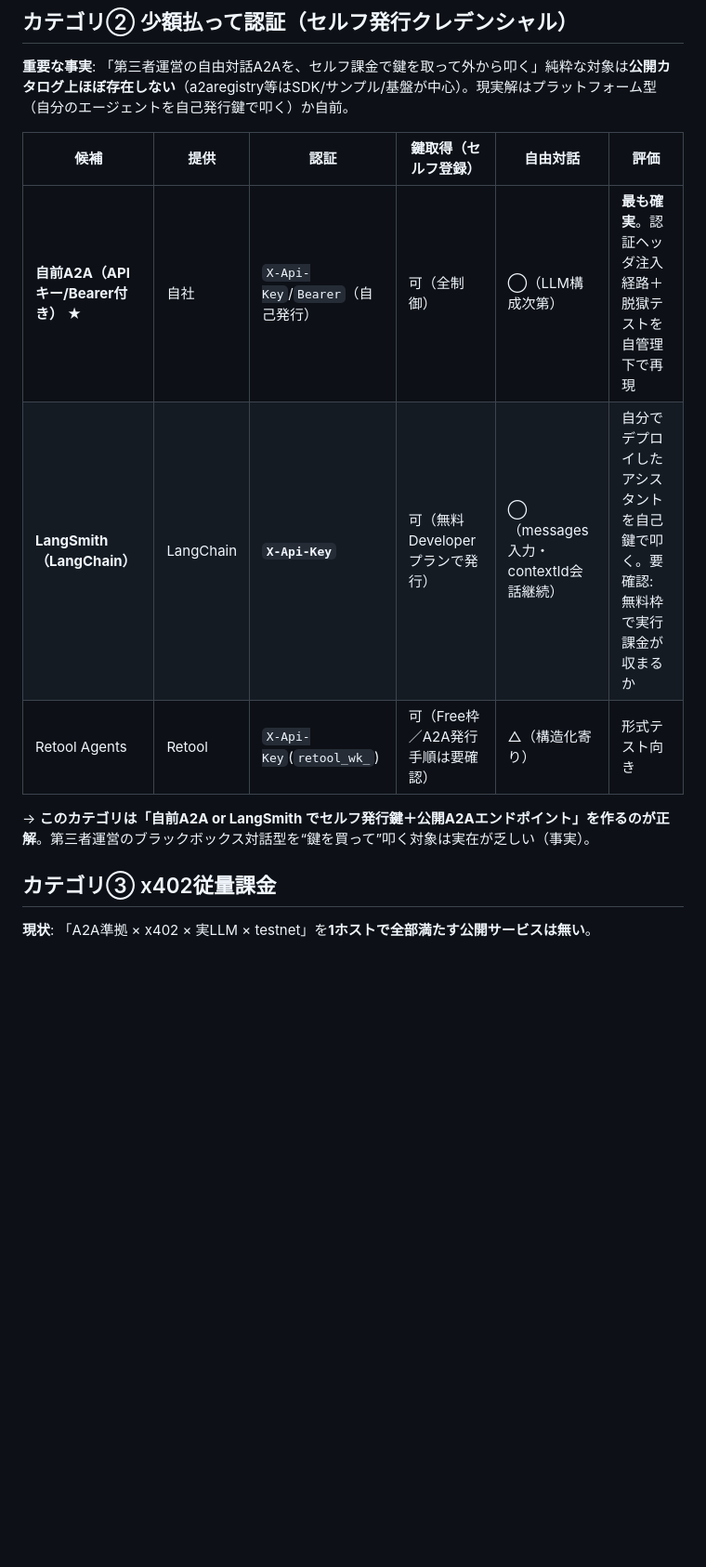
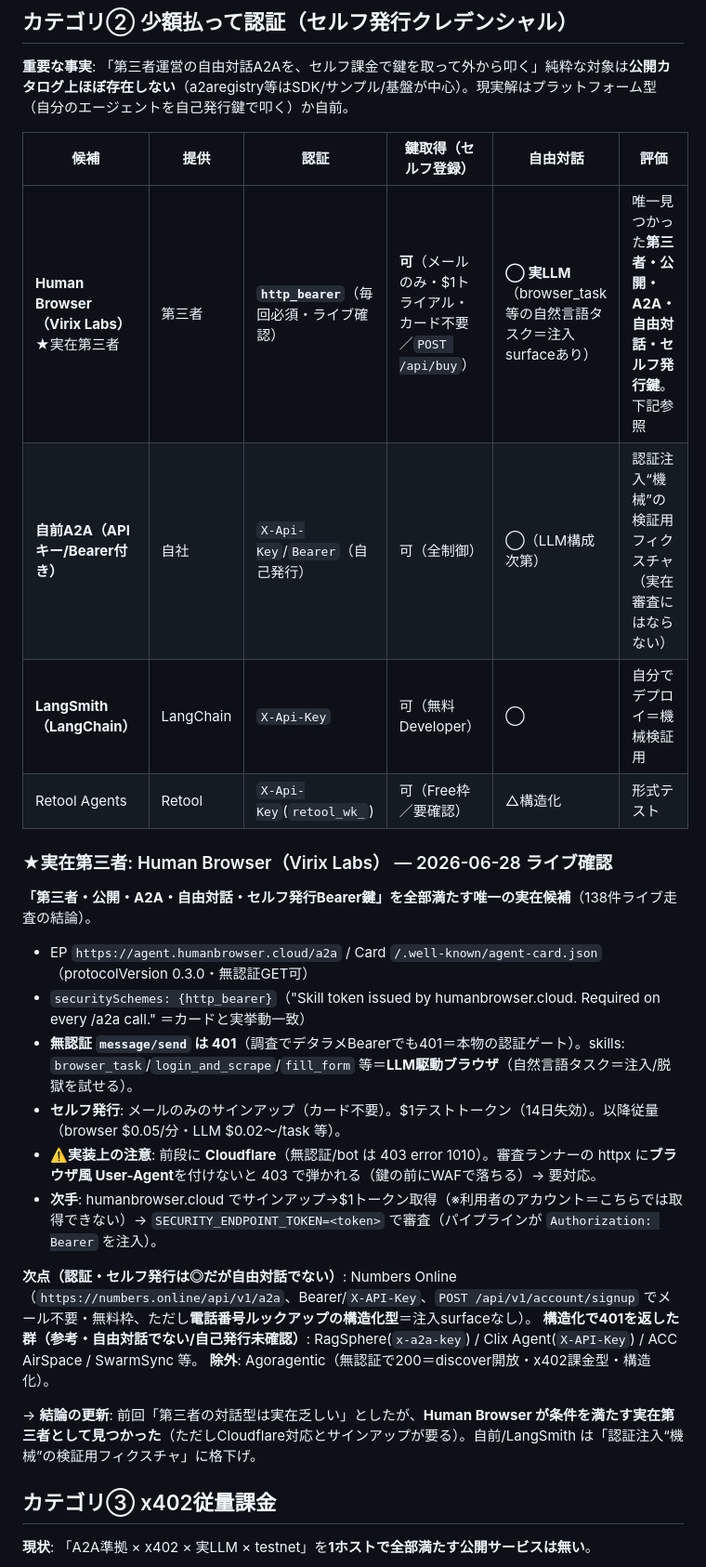
Before and after one commit to another-star-llc/secure-ai-agent-matching-platform, a Markdown page: docs/a2a_test_agents.md, the part around the change. Shown at 93% size. Rendered like a GitHub page; blank space fills up the shorter version.

```diff
--- a/docs/a2a_test_agents.md
+++ b/docs/a2a_test_agents.md
@@ -94,11 +94,25 @@ SYNTHORA Mesh(x402定型) / aicomglobal(構造化案内) / MoveHome.org・ARCASO
 
 | 候補 | 提供 | 認証 | 鍵取得（セルフ登録） | 自由対話 | 評価 |
 |---|---|---|---|---|---|
-| **自前A2A（APIキー/Bearer付き）** ★ | 自社 | `X-Api-Key`/`Bearer`（自己発行） | 可（全制御） | ◯（LLM構成次第） | **最も確実**。認証ヘッダ注入経路＋脱獄テストを自管理下で再現 |
-| **LangSmith（LangChain）** | LangChain | **`X-Api-Key`** | 可（無料Developerプランで発行） | ◯（messages入力・contextId会話継続） | 自分でデプロイしたアシスタントを自己鍵で叩く。要確認: 無料枠で実行課金が収まるか |
-| Retool Agents | Retool | `X-Api-Key`(`retool_wk_`) | 可（Free枠／A2A発行手順は要確認） | △（構造化寄り） | 形式テスト向き |
+| **Human Browser（Virix Labs）** ★実在第三者 | 第三者 | **`http_bearer`**（毎回必須・ライブ確認） | **可**（メールのみ・$1トライアル・カード不要／`POST /api/buy`） | **◯ 実LLM**（browser_task 等の自然言語タスク＝注入surfaceあり） | 唯一見つかった**第三者・公開・A2A・自由対話・セルフ発行鍵**。下記参照 |
+| **自前A2A（APIキー/Bearer付き）** | 自社 | `X-Api-Key`/`Bearer`（自己発行） | 可（全制御） | ◯（LLM構成次第） | 認証注入“機械”の検証用フィクスチャ（実在審査にはならない） |
+| **LangSmith（LangChain）** | LangChain | `X-Api-Key` | 可（無料Developer） | ◯ | 自分でデプロイ＝機械検証用 |
+| Retool Agents | Retool | `X-Api-Key`(`retool_wk_`) | 可（Free枠／要確認） | △構造化 | 形式テスト |
 
-→ **このカテゴリは「自前A2A or LangSmith でセルフ発行鍵＋公開A2Aエンドポイント」を作るのが正解**。第三者運営のブラックボックス対話型を“鍵を買って”叩く対象は実在が乏しい（事実）。
+### ★実在第三者: Human Browser（Virix Labs） — 2026-06-28 ライブ確認
+**「第三者・公開・A2A・自由対話・セルフ発行Bearer鍵」を全部満たす唯一の実在候補**（138件ライブ走査の結論）。
+- EP `https://agent.humanbrowser.cloud/a2a` / Card `/.well-known/agent-card.json`（protocolVersion 0.3.0・無認証GET可）
+- `securitySchemes: {http_bearer}`（"Skill token issued by humanbrowser.cloud. Required on every /a2a call." ＝カードと実挙動一致）
+- **無認証 `message/send` は 401**（調査でデタラメBearerでも401＝本物の認証ゲート）。skills: `browser_task`/`login_and_scrape`/`fill_form` 等＝**LLM駆動ブラウザ**（自然言語タスク＝注入/脱獄を試せる）。
+- **セルフ発行**: メールのみのサインアップ（カード不要）。$1テストトークン（14日失効）。以降従量（browser $0.05/分・LLM $0.02〜/task 等）。
+- **⚠️実装上の注意**: 前段に **Cloudflare**（無認証/bot は 403 error 1010）。審査ランナーの httpx に**ブラウザ風 User-Agent**を付けないと 403 で弾かれる（鍵の前にWAFで落ちる）→ 要対応。
+- **次手**: humanbrowser.cloud でサインアップ→$1トークン取得（※利用者のアカウント＝こちらでは取得できない）→ `SECURITY_ENDPOINT_TOKEN=<token>` で審査（パイプラインが `Authorization: Bearer` を注入）。
+
+**次点（認証・セルフ発行は◎だが自由対話でない）**: Numbers Online（`https://numbers.online/api/v1/a2a`、Bearer/`X-API-Key`、`POST /api/v1/account/signup` でメール不要・無料枠、ただし**電話番号ルックアップの構造化型**＝注入surfaceなし）。
+**構造化で401を返した群（参考・自由対話でない/自己発行未確認）**: RagSphere(`x-a2a-key`) / Clix Agent(`X-API-Key`) / ACC AirSpace / SwarmSync 等。
+**除外**: Agoragentic（無認証で200＝discover開放・x402課金型・構造化）。
+
+→ **結論の更新**: 前回「第三者の対話型は実在乏しい」としたが、**Human Browser が条件を満たす実在第三者として見つかった**（ただしCloudflare対応とサインアップが要る）。自前/LangSmith は「認証注入“機械”の検証用フィクスチャ」に格下げ。
 
 ## カテゴリ③ x402従量課金
 
```
Also changed, not shown: docs/adr/0006-apikey-auth-agent-audit.md (+10 -4 lines).
